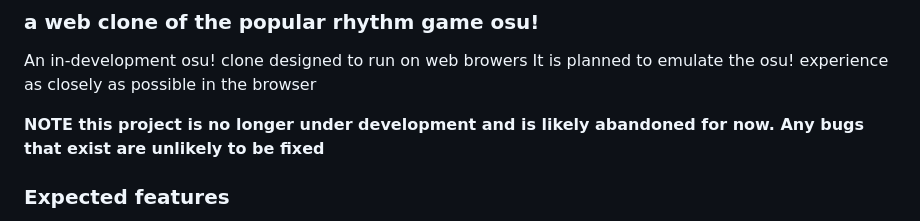
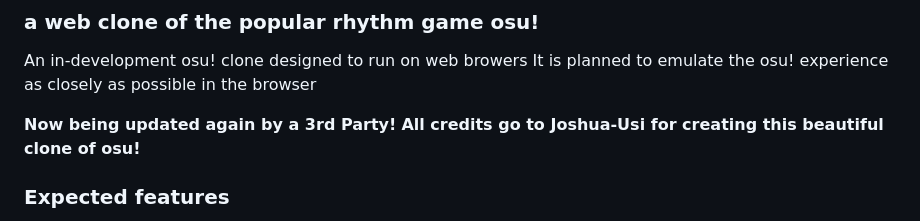
Before and after one commit to RealGnarpy/osw, a Markdown page: README.md, the part around one of its changes. Drawn GitHub-style.

```diff
--- a/README.md
+++ b/README.md
@@ -3,8 +3,8 @@
 An in-development osu! clone designed to run on web browers
 It is planned to emulate the osu! experience as closely as possible in the browser
 
-**NOTE this project is no longer under development and is likely abandoned for now. Any bugs that exist are unlikely to be fixed**
-
+**Now being updated again by a 3rd Party!**
+**All credits go to Joshua-Usi for creating this beautiful clone of osu!**
 ### Expected features
 - [x] Local Beatmaps
 - [x] Star rating (no online API)
```
Also changed, not shown: other parts of README.md (+2 -2 lines).
